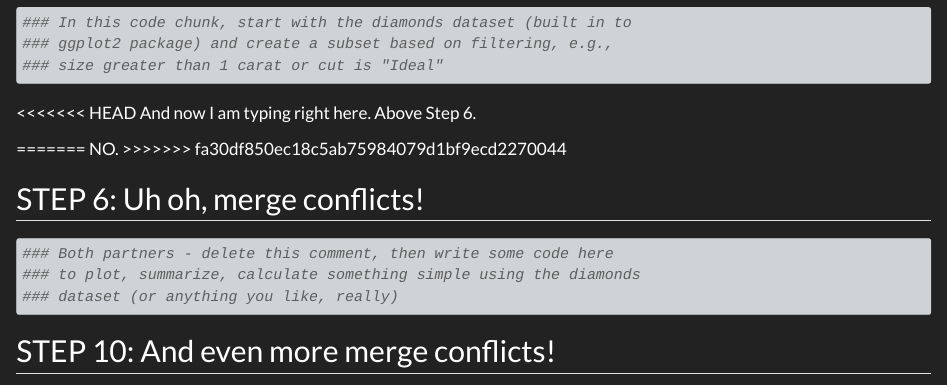
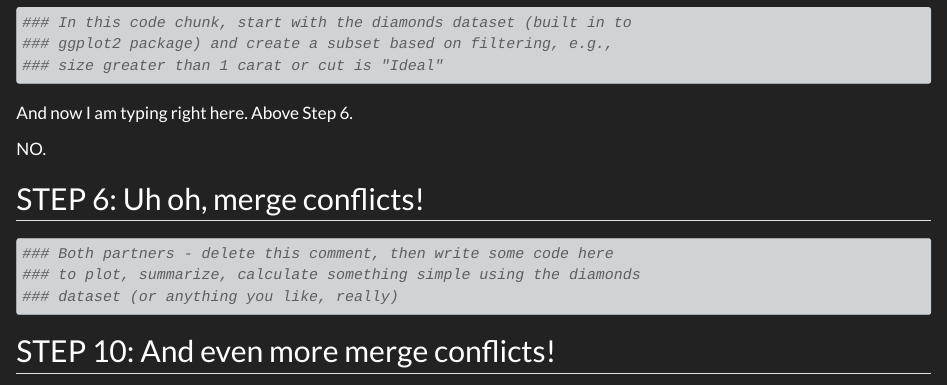
Before and after one commit to zoesims/git_collab, a Quarto document (git_wild.qmd): the page in a window 1100 px wide, from 830 px down. Rendered offline with R 4.5, knitr and Pandoc in place of Quarto, with nearby package versions; code that draws random numbers runs with fixed seeds of ours.

Commit message:
i keep forgetting to save and also to  stage

````diff
--- a/git_wild.qmd
+++ b/git_wild.qmd
@@ -34,12 +34,9 @@ ggplot(diamonds, aes(x = clarity, y = depth, color = carat)) +
 ```
 
 
-<<<<<<< HEAD
 And now I am typing right here. Above Step 6.
 
-=======
 NO.
->>>>>>> fa30df850ec18c5ab75984079d1bf9ecd2270044
 
 ## STEP 6: Uh oh, merge conflicts!
 
````
